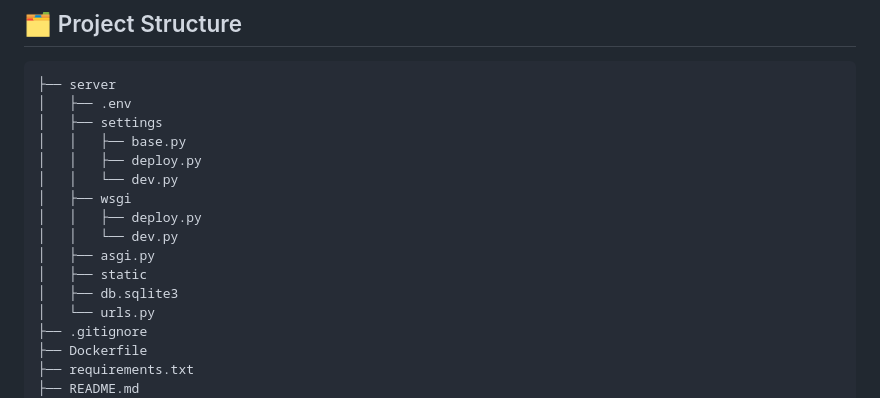
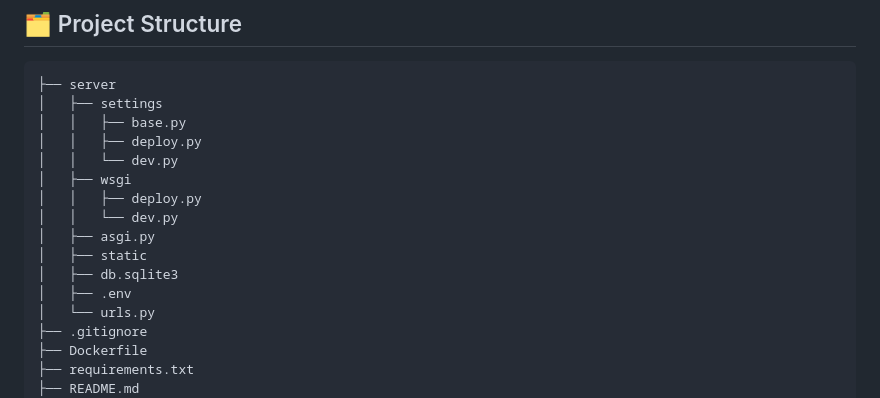
Before and after one commit to seobioh/drf_baseline, a Markdown page: README.md, the part around the change. GitHub-like rendering.

Commit message:
fix: README.md

````diff
--- a/README.md
+++ b/README.md
@@ -56,7 +56,6 @@ It supports `.env` configuration, JWT authentication, CORS setup, static file ha
 
 ```text
 ├── server
-│   ├── .env
 │   ├── settings
 │   │   ├── base.py
 │   │   ├── deploy.py
@@ -67,6 +66,7 @@ It supports `.env` configuration, JWT authentication, CORS setup, static file ha
 │   ├── asgi.py
 │   ├── static
 │   ├── db.sqlite3
+│   ├── .env
 │   └── urls.py
 ├── .gitignore
 ├── Dockerfile
````
